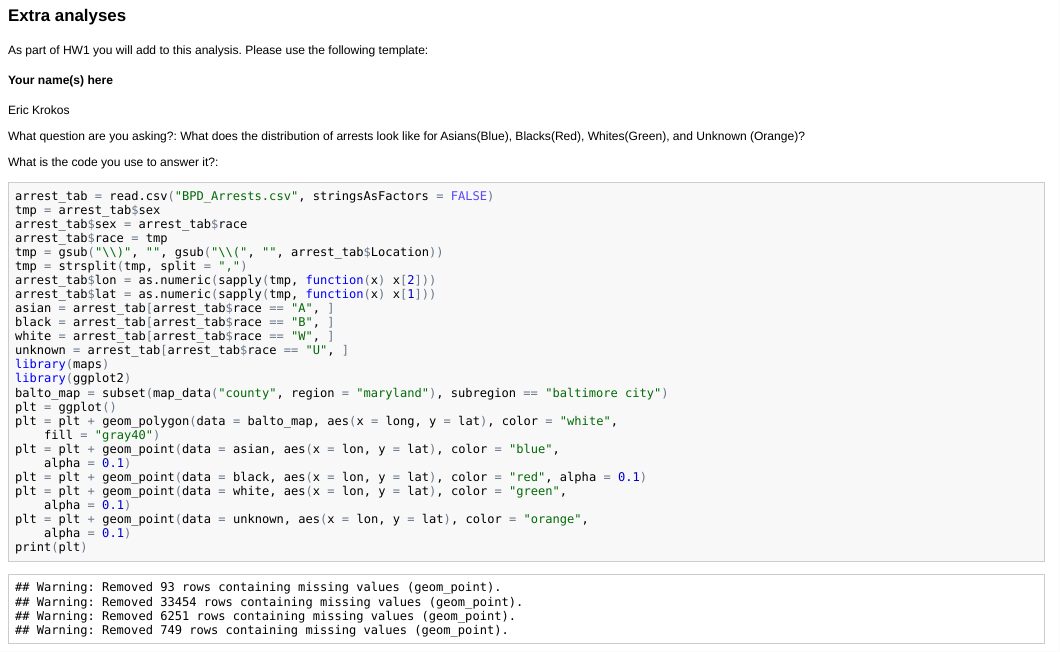
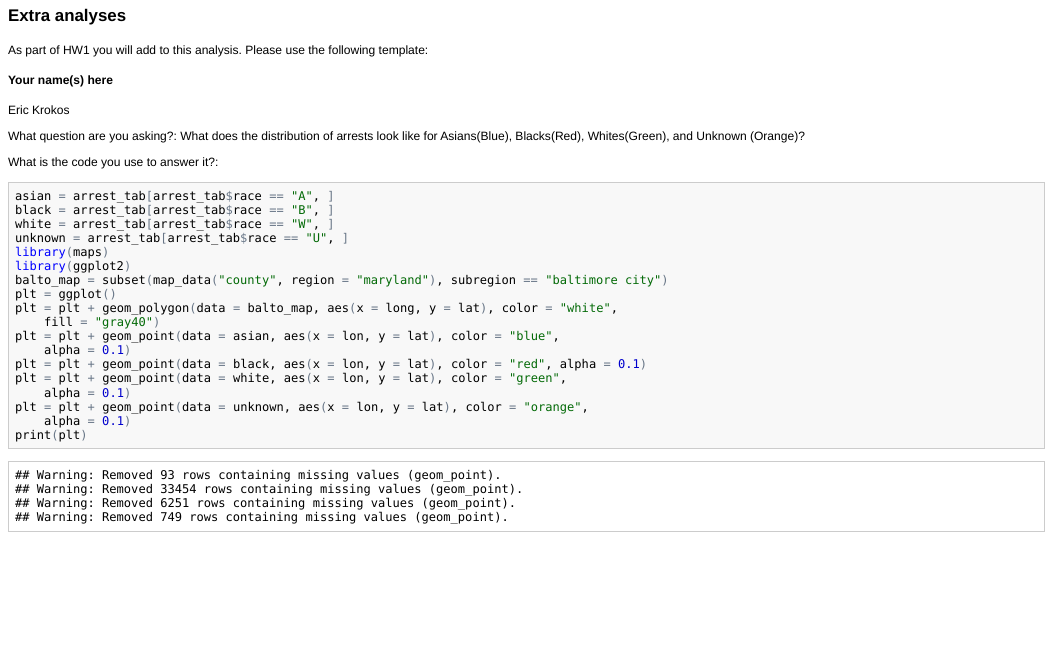
Before and after one commit to hcorrada/CMSC702, an R Markdown document (Baltimore/baltimore.Rmd): the page in a window 1100 px wide, from 8010 px down. The pictures show the output file Baltimore/baltimore.html that the author committed with the source, opened offline.

Commit message:
Eric Krokos Hw1 part1 re-submission

````diff
--- a/Baltimore/baltimore.Rmd
+++ b/Baltimore/baltimore.Rmd
@@ -167,14 +167,6 @@ What does the distribution of arrests look like for Asians(Blue), Blacks(Red), W
 What is the code you use to answer it?:
 
 ```{r}
-arrest_tab=read.csv("BPD_Arrests.csv", stringsAsFactors=FALSE)
-tmp=arrest_tab$sex
-arrest_tab$sex=arrest_tab$race
-arrest_tab$race=tmp
-tmp=gsub("\\)","",gsub("\\(","",arrest_tab$Location))
-tmp=strsplit(tmp,split=",")
-arrest_tab$lon=as.numeric(sapply(tmp,function(x) x[2]))
-arrest_tab$lat=as.numeric(sapply(tmp,function(x) x[1]))
 asian = arrest_tab[arrest_tab$race == "A",]
 black = arrest_tab[arrest_tab$race == "B", ]
 white = arrest_tab[arrest_tab$race == "W", ]
````
Also changed, not shown: Baltimore/baltimore.html.
